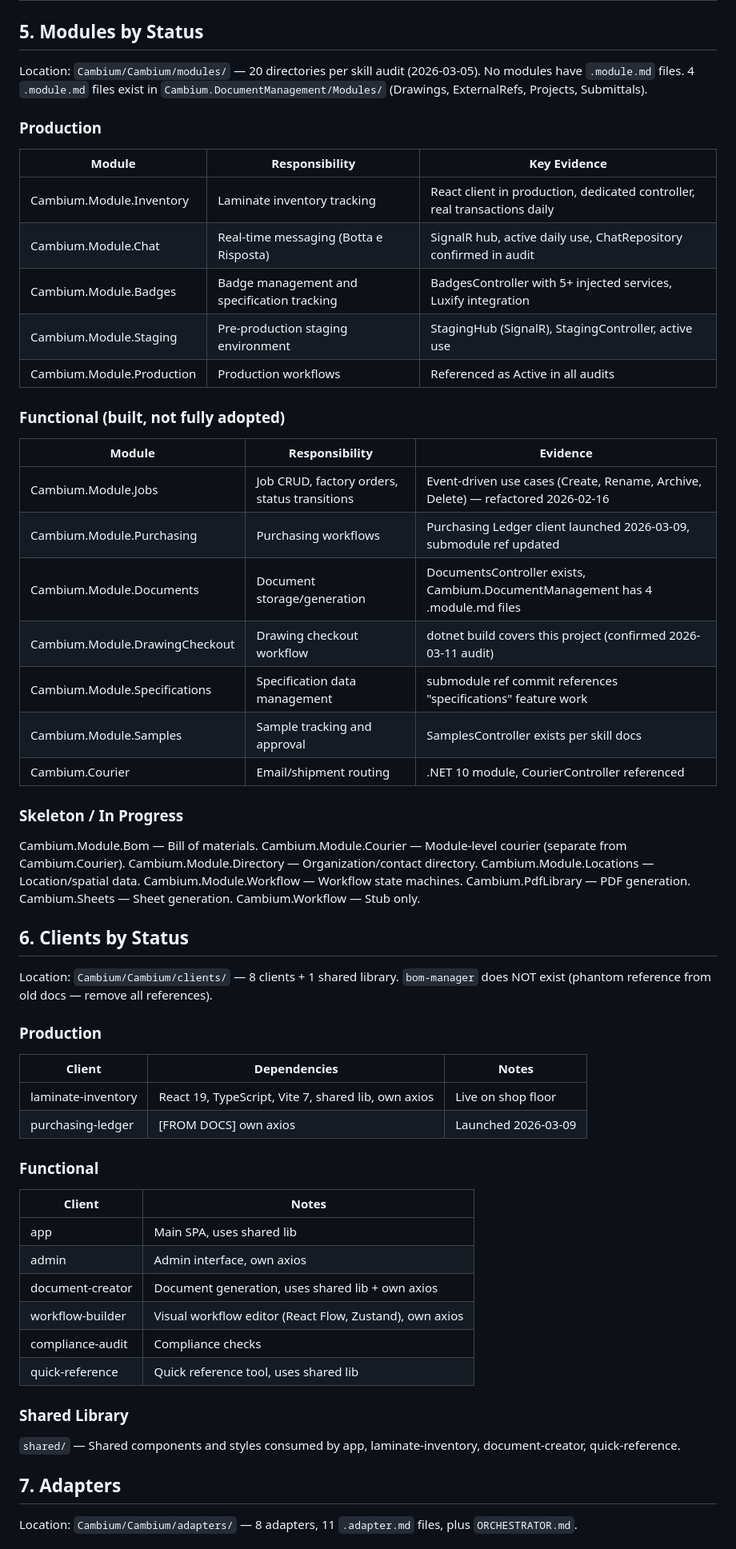
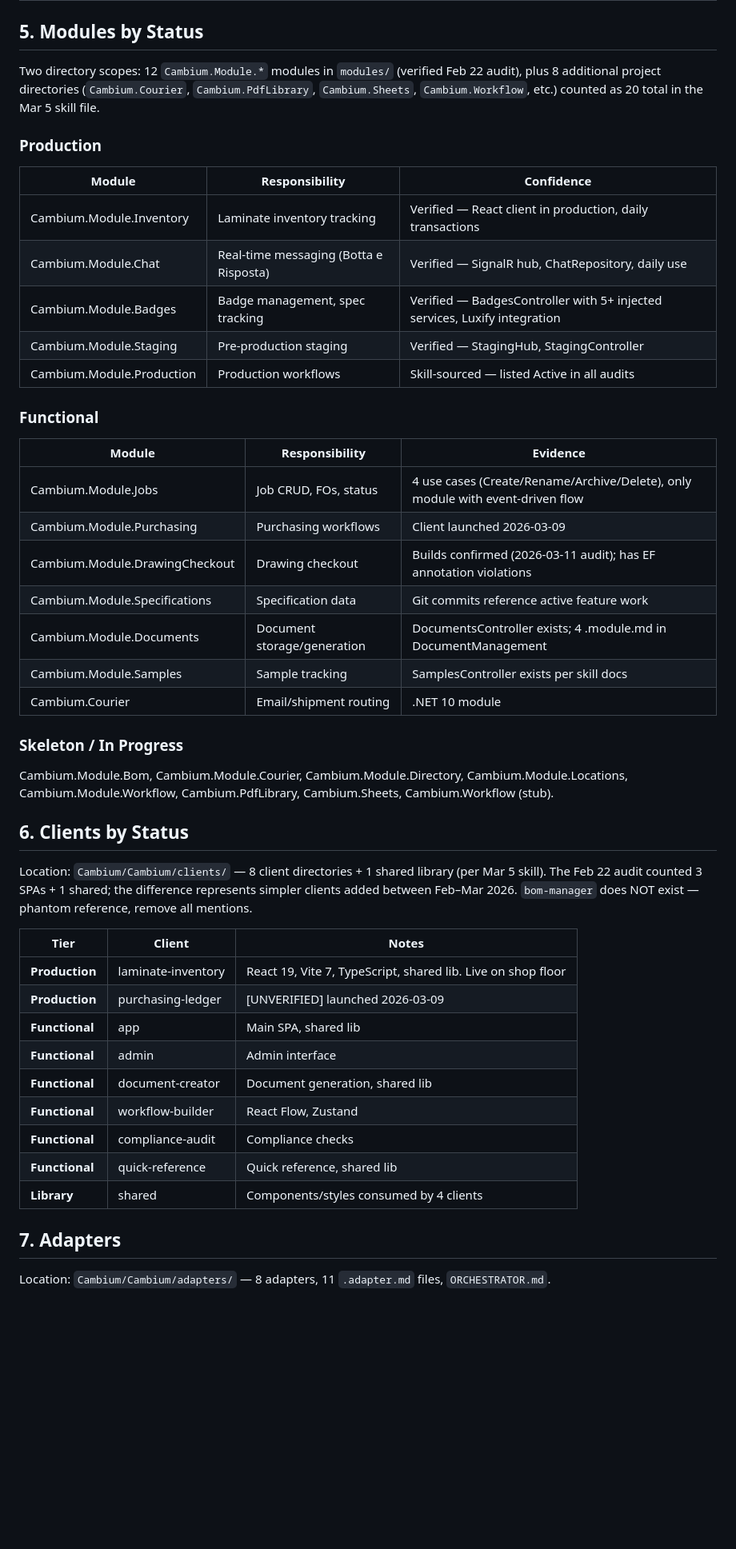
Before and after one commit to ecnepsyroc-bot/Dejavara, a Markdown page: deploy/skills-for-claude-ai/cambium-project-context.md, the part around one of its changes. Shown at 80% size. Rendered like a GitHub page; blank space fills up the shorter version.

```diff
--- a/deploy/skills-for-claude-ai/cambium-project-context.md
+++ b/deploy/skills-for-claude-ai/cambium-project-context.md
@@ -55,61 +62,51 @@ The event schema (`Cambium.EventSchema.Contracts`) defines event payloads declar
 
 ## 5. Modules by Status
 
-Location: `Cambium/Cambium/modules/` — 20 directories per skill audit (2026-03-05). No modules have `.module.md` files. 4 `.module.md` files exist in `Cambium.DocumentManagement/Modules/` (Drawings, ExternalRefs, Projects, Submittals).
+Two directory scopes: 12 `Cambium.Module.*` modules in `modules/` (verified Feb 22 audit), plus 8 additional project directories (`Cambium.Courier`, `Cambium.PdfLibrary`, `Cambium.Sheets`, `Cambium.Workflow`, etc.) counted as 20 total in the Mar 5 skill file.
 
 ### Production
 
-| Module | Responsibility | Key Evidence |
-|--------|---------------|-------------|
-| Cambium.Module.Inventory | Laminate inventory tracking | React client in production, dedicated controller, real transactions daily |
-| Cambium.Module.Chat | Real-time messaging (Botta e Risposta) | SignalR hub, active daily use, ChatRepository confirmed in audit |
-| Cambium.Module.Badges | Badge management and specification tracking | BadgesController with 5+ injected services, Luxify integration |
-| Cambium.Module.Staging | Pre-production staging environment | StagingHub (SignalR), StagingController, active use |
-| Cambium.Module.Production | Production workflows | Referenced as Active in all audits |
+| Module | Responsibility | Confidence |
+|--------|---------------|-----------|
+| Cambium.Module.Inventory | Laminate inventory tracking | Verified — React client in production, daily transactions |
+| Cambium.Module.Chat | Real-time messaging (Botta e Risposta) | Verified — SignalR hub, ChatRepository, daily use |
+| Cambium.Module.Badges | Badge management, spec tracking | Verified — BadgesController with 5+ injected services, Luxify integration |
+| Cambium.Module.Staging | Pre-production staging | Verified — StagingHub, StagingController |
+| Cambium.Module.Production | Production workflows | Skill-sourced — listed Active in all audits |
 
-### Functional (built, not fully adopted)
+### Functional
 
 | Module | Responsibility | Evidence |
 |--------|---------------|---------|
-| Cambium.Module.Jobs | Job CRUD, factory orders, status transitions | Event-driven use cases (Create, Rename, Archive, Delete) — refactored 2026-02-16 |
-| Cambium.Module.Purchasing | Purchasing workflows | Purchasing Ledger client launched 2026-03-09, submodule ref updated |
-| Cambium.Module.Documents | Document storage/generation | DocumentsController exists, Cambium.DocumentManagement has 4 .module.md files |
-| Cambium.Module.DrawingCheckout | Drawing checkout workflow | dotnet build covers this project (confirmed 2026-03-11 audit) |
-| Cambium.Module.Specifications | Specification data management | submodule ref commit references "specifications" feature work |
-| Cambium.Module.Samples | Sample tracking and approval | SamplesController exists per skill docs |
-| Cambium.Courier | Email/shipment routing | .NET 10 module, CourierController referenced |
+| Cambium.Module.Jobs | Job CRUD, FOs, status | 4 use cases (Create/Rename/Archive/Delete), only module with event-driven flow |
+| Cambium.Module.Purchasing | Purchasing workflows | Client launched 2026-03-09 |
+| Cambium.Module.DrawingCheckout | Drawing checkout | Builds confirmed (2026-03-11 audit); has EF annotation violations |
+| Cambium.Module.Specifications | Specification data | Git commits reference active feature work |
+| Cambium.Module.Documents | Document storage/generation | DocumentsController exists; 4 .module.md in DocumentManagement |
+| Cambium.Module.Samples | Sample tracking | SamplesController exists per skill docs |
+| Cambium.Courier | Email/shipment routing | .NET 10 module |
 
 ### Skeleton / In Progress
 
-Cambium.Module.Bom — Bill of materials. Cambium.Module.Courier — Module-level courier (separate from Cambium.Courier). Cambium.Module.Directory — Organization/contact directory. Cambium.Module.Locations — Location/spatial data. Cambium.Module.Workflow — Workflow state machines. Cambium.PdfLibrary — PDF generation. Cambium.Sheets — Sheet generation. Cambium.Workflow — Stub only.
+Cambium.Module.Bom, Cambium.Module.Courier, Cambium.Module.Directory, Cambium.Module.Locations, Cambium.Module.Workflow, Cambium.PdfLibrary, Cambium.Sheets, Cambium.Workflow (stub).
 
 ## 6. Clients by Status
 
-Location: `Cambium/Cambium/clients/` — 8 clients + 1 shared library. `bom-manager` does NOT exist (phantom reference from old docs — remove all references).
+Location: `Cambium/Cambium/clients/` — 8 client directories + 1 shared library (per Mar 5 skill). The Feb 22 audit counted 3 SPAs + 1 shared; the difference represents simpler clients added between Feb–Mar 2026. `bom-manager` does NOT exist — phantom reference, remove all mentions.
 
-### Production
-
-| Client | Dependencies | Notes |
-|--------|-------------|-------|
-| laminate-inventory | React 19, TypeScript, Vite 7, shared lib, own axios | Live on shop floor |
-| purchasing-ledger | [FROM DOCS] own axios | Launched 2026-03-09 |
-
-### Functional
-
-| Client | Notes |
-|--------|-------|
-| app | Main SPA, uses shared lib |
-| admin | Admin interface, own axios |
-| document-creator | Document generation, uses shared lib + own axios |
-| workflow-builder | Visual workflow editor (React Flow, Zustand), own axios |
-| compliance-audit | Compliance checks |
-| quick-reference | Quick reference tool, uses shared lib |
-
-### Shared Library
-
-`shared/` — Shared components and styles consumed by app, laminate-inventory, document-creator, quick-reference.
+| Tier | Client | Notes |
+|------|--------|-------|
+| **Production** | laminate-inventory | React 19, Vite 7, TypeScript, shared lib. Live on shop floor |
+| **Production** | purchasing-ledger | [UNVERIFIED] launched 2026-03-09 |
+| **Functional** | app | Main SPA, shared lib |
+| **Functional** | admin | Admin interface |
+| **Functional** | document-creator | Document generation, shared lib |
+| **Functional** | workflow-builder | React Flow, Zustand |
+| **Functional** | compliance-audit | Compliance checks |
+| **Functional** | quick-reference | Quick reference, shared lib |
+| **Library** | shared | Components/styles consumed by 4 clients |
 
 ## 7. Adapters
 
-Location: `Cambium/Cambium/adapters/` — 8 adapters, 11 `.adapter.md` files, plus `ORCHESTRATOR.md`.
+Location: `Cambium/Cambium/adapters/` — 8 adapters, 11 `.adapter.md` files, `ORCHESTRATOR.md`.
 
```
Also changed, not shown: other parts of deploy/skills-for-claude-ai/cambium-project-context.md (+84 -130 lines).
